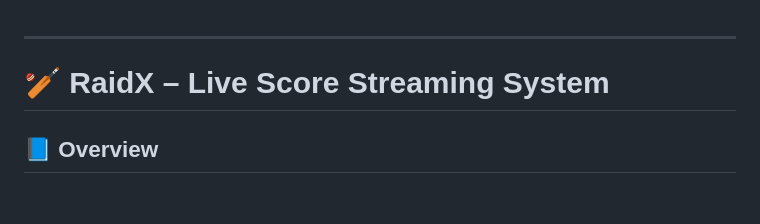
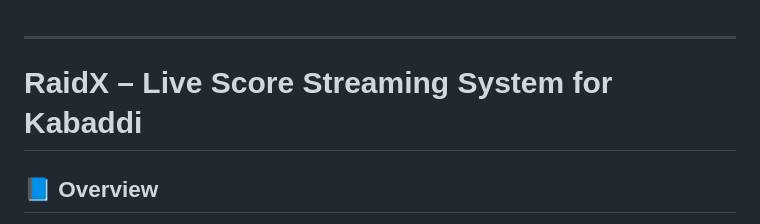
Before and after one commit to mhatrejeets/RaidX, a Markdown page: README.md, the part around the change. Drawn GitHub-style; blank space fills up the shorter version.

```diff
--- a/README.md
+++ b/README.md
@@ -1,7 +1,7 @@
 
 ---
 
-# 🏏 RaidX – Live Score Streaming System
+# RaidX – Live Score Streaming System for Kabaddi
 
 ## 📘 Overview
 
```
